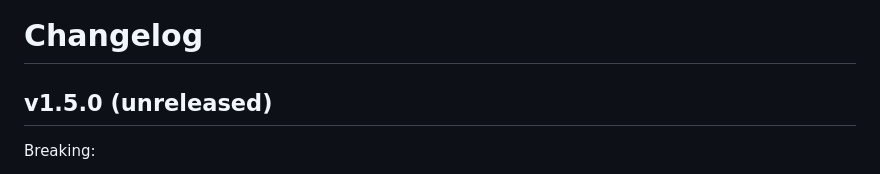
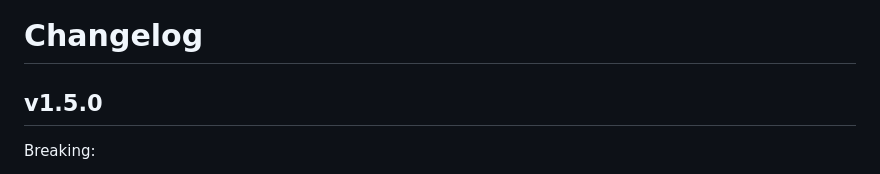
Before and after one commit to wushilin/tlsproxy_go_quick, a Markdown page: CHANGELOG.md, the part around the change. Rendered like a GitHub page.

Commit message:
Release v1.5.0: YAML config, serve entries, basic auth, console from flags, default CA
Co-Authored-By: Claude Opus 5.5 <noreply@anthropic.com>

```diff
--- a/CHANGELOG.md
+++ b/CHANGELOG.md
@@ -1,6 +1,6 @@
 # Changelog
 
-## v1.5.0 (unreleased)
+## v1.5.0
 
 Breaking:
 - The configuration is YAML: `config.yaml` (the default path) with
```
